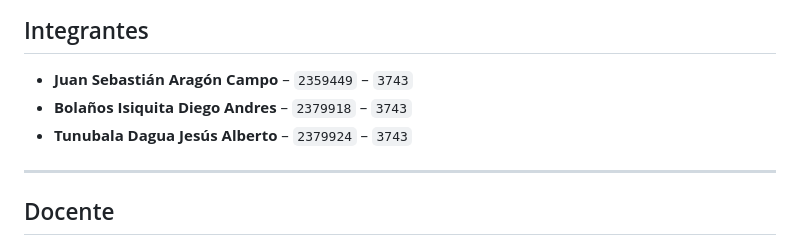
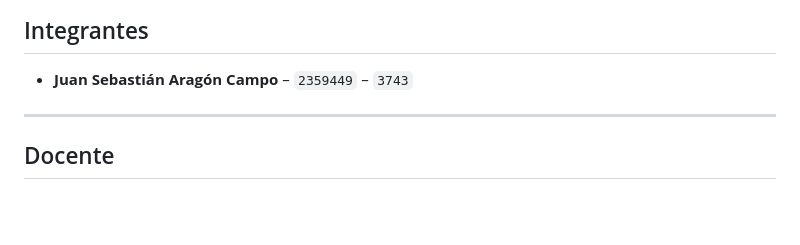
Before and after one commit to ju4n-Aragon/DESARROLLO1_PROYECTO, a Markdown page: README.md, the part around the change. Rendered like a GitHub page; blank space fills up the shorter version.

Commit message:
.
Removed team member details from the README.

```diff
--- a/README.md
+++ b/README.md
@@ -3,8 +3,7 @@
 ## Integrantes
 
 - **Juan Sebastián Aragón Campo** – `2359449` – `3743`
-- **Bolaños Isiquita Diego Andres** – `2379918` – `3743`
-- **Tunubala Dagua Jesús Alberto** – `2379924` – `3743`
+
 
 ---
 
```
